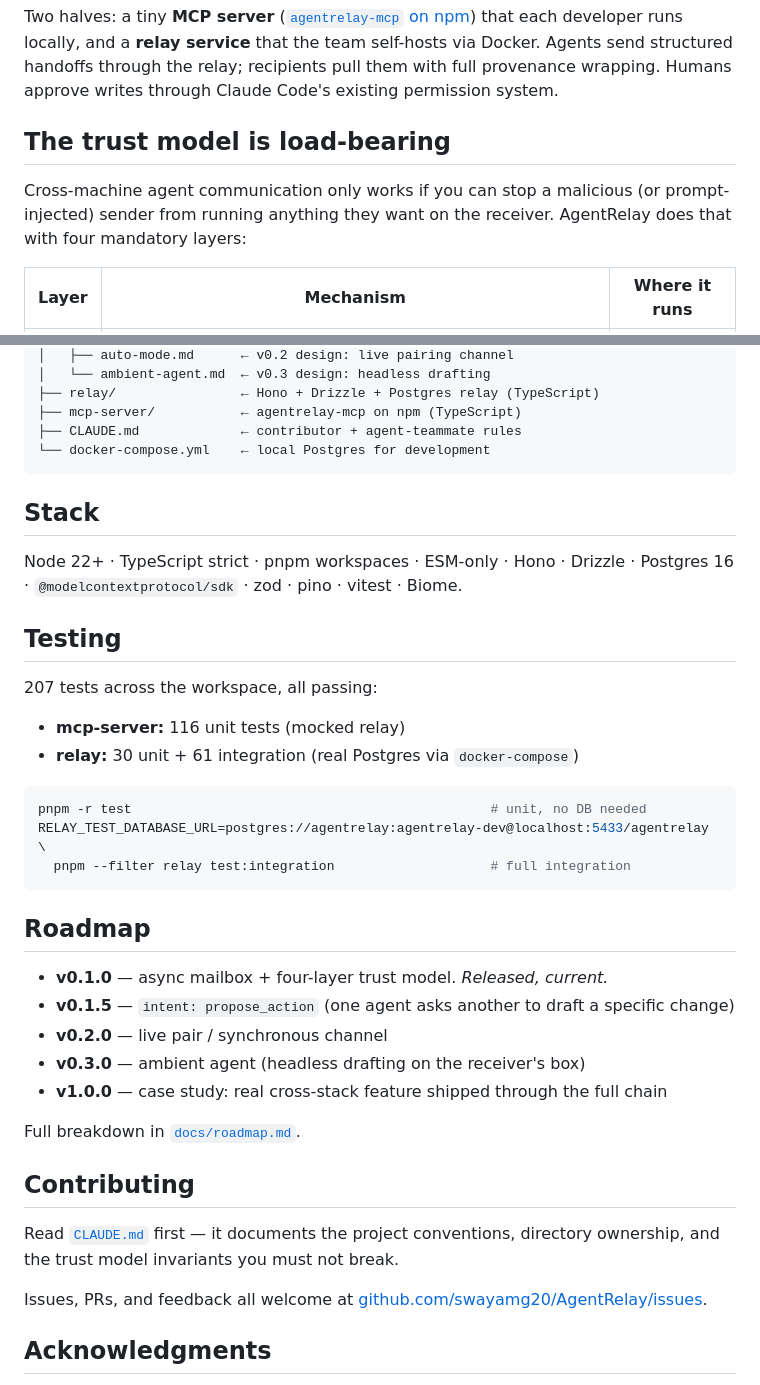
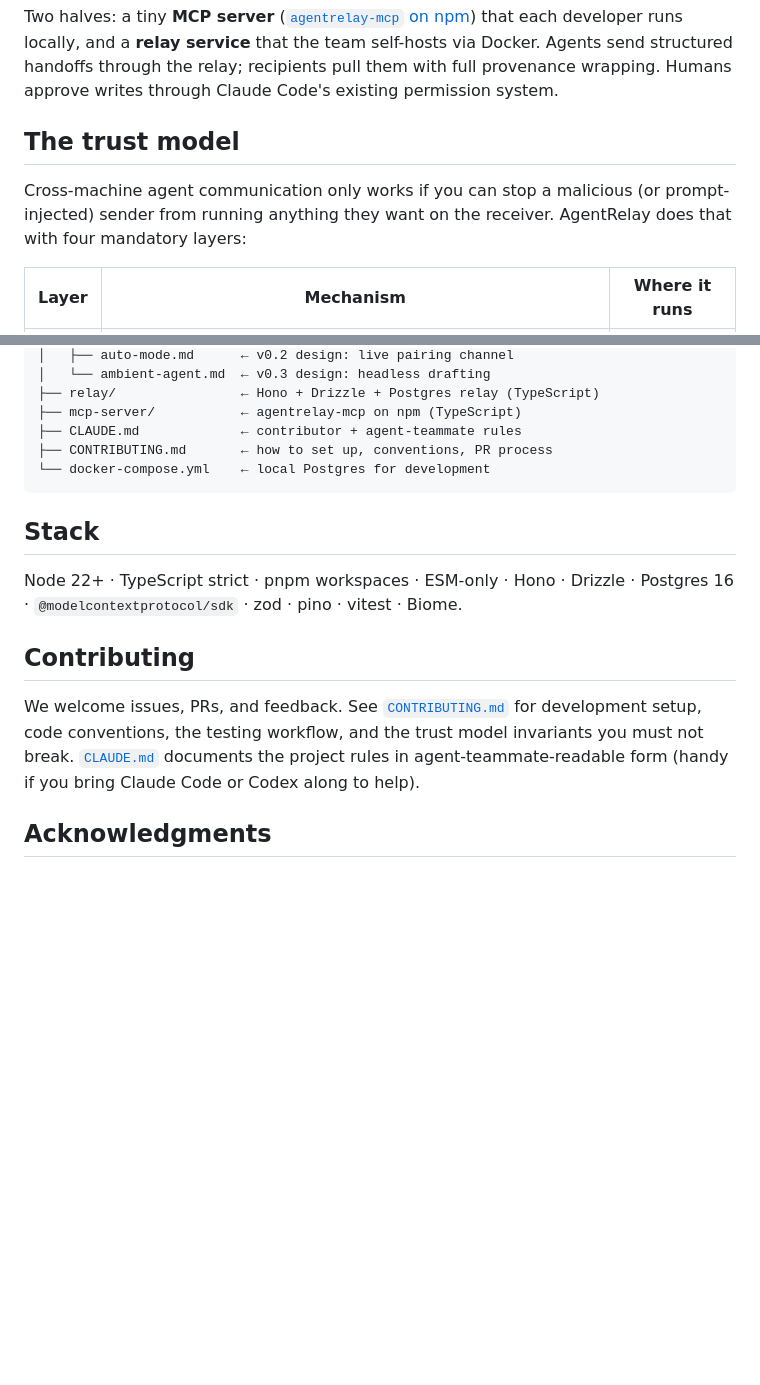
Before and after one commit to swayamg20/AgentRelay, a Markdown page: README.md, 2 parts joined by grey strips. Drawn GitHub-style; blank space fills up the shorter version.

````diff
--- a/README.md
+++ b/README.md
@@ -64,10 +69,10 @@ self-hosts via Docker. Agents send structured handoffs through the relay;
 recipients pull them with full provenance wrapping. Humans approve writes
 through Claude Code's existing permission system.
 
-## The trust model is load-bearing
+## The trust model
 
-Cross-machine agent communication only works if you can stop a malicious
-(or prompt-injected) sender from running anything they want on the receiver.
+Cross-machine agent communication only works if you can stop a malicious (or
+prompt-injected) sender from running anything they want on the receiver.
 AgentRelay does that with four mandatory layers:
 
 | Layer | Mechanism | Where it runs |
@@ -156,6 +157,7 @@ Then in Claude Code or Codex CLI: *"Send a handoff to frank@acme telling him I r
 ├── relay/                ← Hono + Drizzle + Postgres relay (TypeScript)
 ├── mcp-server/           ← agentrelay-mcp on npm (TypeScript)
 ├── CLAUDE.md             ← contributor + agent-teammate rules
+├── CONTRIBUTING.md       ← how to set up, conventions, PR process
 └── docker-compose.yml    ← local Postgres for development
 ```
 
@@ -164,36 +166,13 @@ Then in Claude Code or Codex CLI: *"Send a handoff to frank@acme telling him I r
 Node 22+ · TypeScript strict · pnpm workspaces · ESM-only · Hono · Drizzle ·
 Postgres 16 · `@modelcontextprotocol/sdk` · zod · pino · vitest · Biome.
 
-## Testing
-
-207 tests across the workspace, all passing:
-
-- **mcp-server:** 116 unit tests (mocked relay)
-- **relay:** 30 unit + 61 integration (real Postgres via `docker-compose`)
-
-```bash
-pnpm -r test                                              # unit, no DB needed
-RELAY_TEST_DATABASE_URL=postgres://agentrelay:agentrelay-dev@localhost:5433/agentrelay \
-  pnpm --filter relay test:integration                    # full integration
-```
-
-## Roadmap
-
-- **v0.1.0** — async mailbox + four-layer trust model. *Released, current.*
-- **v0.1.5** — `intent: propose_action` (one agent asks another to draft a specific change)
-- **v0.2.0** — live pair / synchronous channel
-- **v0.3.0** — ambient agent (headless drafting on the receiver's box)
-- **v1.0.0** — case study: real cross-stack feature shipped through the full chain
-
-Full breakdown in [`docs/roadmap.md`](docs/roadmap.md).
-
 ## Contributing
 
-Read [`CLAUDE.md`](CLAUDE.md) first — it documents the project conventions,
-directory ownership, and the trust model invariants you must not break.
-
-Issues, PRs, and feedback all welcome at
-[github.com/swayamg20/AgentRelay/issues](https://github.com/swayamg20/AgentRelay/issues).
+We welcome issues, PRs, and feedback. See [`CONTRIBUTING.md`](CONTRIBUTING.md)
+for development setup, code conventions, the testing workflow, and the trust
+model invariants you must not break. [`CLAUDE.md`](CLAUDE.md) documents the
+project rules in agent-teammate-readable form (handy if you bring Claude Code
+or Codex along to help).
 
 ## Acknowledgments
 
````
Also changed, not shown: other parts of README.md (+25 -24 lines), CONTRIBUTING.md (added, +158 -0 lines).
